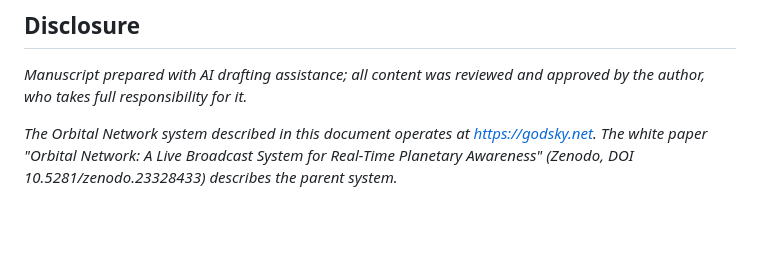
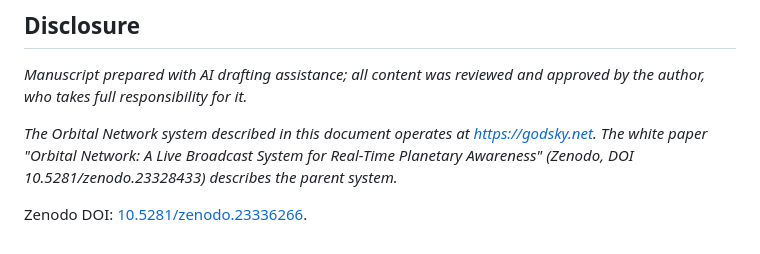
Before and after one commit to mel-gregory/godsky-updates, a Markdown page: articles/radio.md, the part around the change. Drawn GitHub-style; blank space fills up the shorter version.

Commit message:
Add Zenodo DOI to radio article (Markdown)

```diff
--- a/articles/radio.md
+++ b/articles/radio.md
@@ -38,3 +38,5 @@ Coverage is the directory's: stations that list themselves in Radio Browser and
 *Manuscript prepared with AI drafting assistance; all content was reviewed and approved by the author, who takes full responsibility for it.*
 
 *The Orbital Network system described in this document operates at https://godsky.net. The white paper "Orbital Network: A Live Broadcast System for Real-Time Planetary Awareness" (Zenodo, DOI 10.5281/zenodo.23328433) describes the parent system.*
+
+Zenodo DOI: [10.5281/zenodo.23336266](https://doi.org/10.5281/zenodo.23336266).
```
